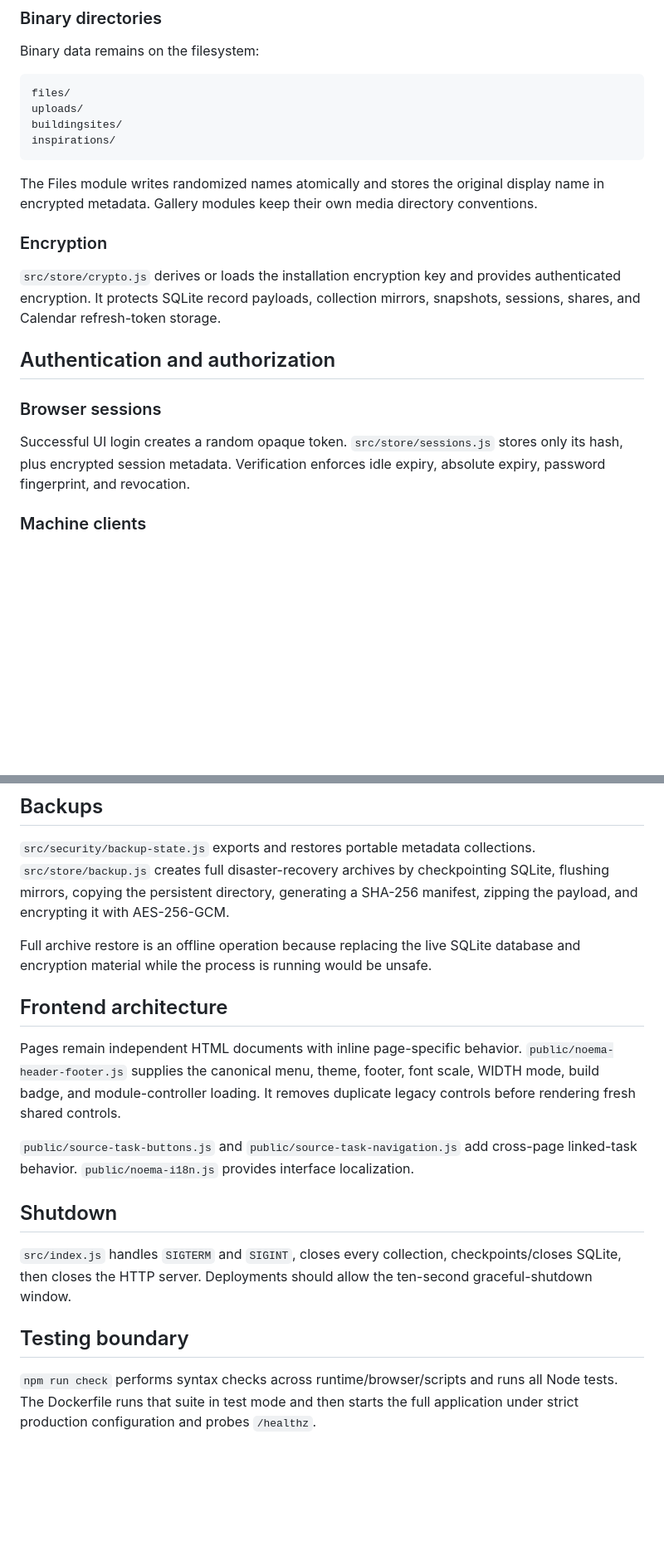
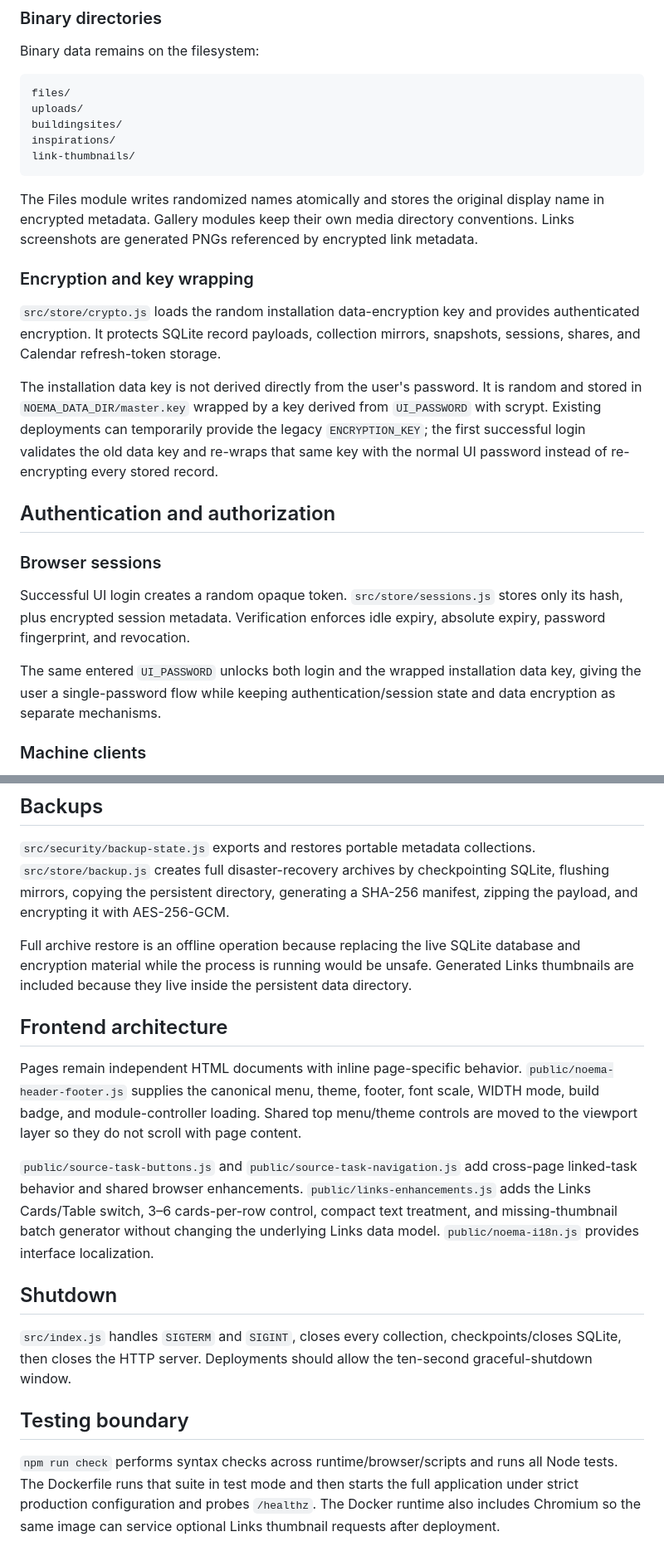
Before and after one commit to vladimirperovic/noema, a Markdown page: ARCHITECTURE.md, 2 parts joined by grey strips. Shown at 83% size. Rendered like a GitHub page; blank space fills up the shorter version.

Commit message:
docs: add thumbnail gateway architecture

````diff
--- a/ARCHITECTURE.md
+++ b/ARCHITECTURE.md
@@ -56,19 +68,24 @@ files/
 uploads/
 buildingsites/
 inspirations/
+link-thumbnails/
 ```
 
-The Files module writes randomized names atomically and stores the original display name in encrypted metadata. Gallery modules keep their own media directory conventions.
+The Files module writes randomized names atomically and stores the original display name in encrypted metadata. Gallery modules keep their own media directory conventions. Links screenshots are generated PNGs referenced by encrypted link metadata.
 
-### Encryption
+### Encryption and key wrapping
 
-`src/store/crypto.js` derives or loads the installation encryption key and provides authenticated encryption. It protects SQLite record payloads, collection mirrors, snapshots, sessions, shares, and Calendar refresh-token storage.
+`src/store/crypto.js` loads the random installation data-encryption key and provides authenticated encryption. It protects SQLite record payloads, collection mirrors, snapshots, sessions, shares, and Calendar refresh-token storage.
+
+The installation data key is not derived directly from the user's password. It is random and stored in `NOEMA_DATA_DIR/master.key` wrapped by a key derived from `UI_PASSWORD` with scrypt. Existing deployments can temporarily provide the legacy `ENCRYPTION_KEY`; the first successful login validates the old data key and re-wraps that same key with the normal UI password instead of re-encrypting every stored record.
 
 ## Authentication and authorization
 
 ### Browser sessions
 
 Successful UI login creates a random opaque token. `src/store/sessions.js` stores only its hash, plus encrypted session metadata. Verification enforces idle expiry, absolute expiry, password fingerprint, and revocation.
+
+The same entered `UI_PASSWORD` unlocks both login and the wrapped installation data key, giving the user a single-password flow while keeping authentication/session state and data encryption as separate mechanisms.
 
 ### Machine clients
 
@@ -94,13 +111,13 @@ Recurring task templates keep a stable template ID. Generated occurrences use de
 
 `src/security/backup-state.js` exports and restores portable metadata collections. `src/store/backup.js` creates full disaster-recovery archives by checkpointing SQLite, flushing mirrors, copying the persistent directory, generating a SHA-256 manifest, zipping the payload, and encrypting it with AES-256-GCM.
 
-Full archive restore is an offline operation because replacing the live SQLite database and encryption material while the process is running would be unsafe.
+Full archive restore is an offline operation because replacing the live SQLite database and encryption material while the process is running would be unsafe. Generated Links thumbnails are included because they live inside the persistent data directory.
 
 ## Frontend architecture
 
-Pages remain independent HTML documents with inline page-specific behavior. `public/noema-header-footer.js` supplies the canonical menu, theme, footer, font scale, WIDTH mode, build badge, and module-controller loading. It removes duplicate legacy controls before rendering fresh shared controls.
+Pages remain independent HTML documents with inline page-specific behavior. `public/noema-header-footer.js` supplies the canonical menu, theme, footer, font scale, WIDTH mode, build badge, and module-controller loading. Shared top menu/theme controls are moved to the viewport layer so they do not scroll with page content.
 
-`public/source-task-buttons.js` and `public/source-task-navigation.js` add cross-page linked-task behavior. `public/noema-i18n.js` provides interface localization.
+`public/source-task-buttons.js` and `public/source-task-navigation.js` add cross-page linked-task behavior and shared browser enhancements. `public/links-enhancements.js` adds the Links Cards/Table switch, 3–6 cards-per-row control, compact text treatment, and missing-thumbnail batch generator without changing the underlying Links data model. `public/noema-i18n.js` provides interface localization.
 
 ## Shutdown
 
@@ -108,4 +125,4 @@ Pages remain independent HTML documents with inline page-specific behavior. `pub
 
 ## Testing boundary
 
-`npm run check` performs syntax checks across runtime/browser/scripts and runs all Node tests. The Dockerfile runs that suite in test mode and then starts the full application under strict production configuration and probes `/healthz`.
+`npm run check` performs syntax checks across runtime/browser/scripts and runs all Node tests. The Dockerfile runs that suite in test mode and then starts the full application under strict production configuration and probes `/healthz`. The Docker runtime also includes Chromium so the same image can service optional Links thumbnail requests after deployment.
````
Also changed, not shown: other parts of ARCHITECTURE.md (+15 -3 lines).
